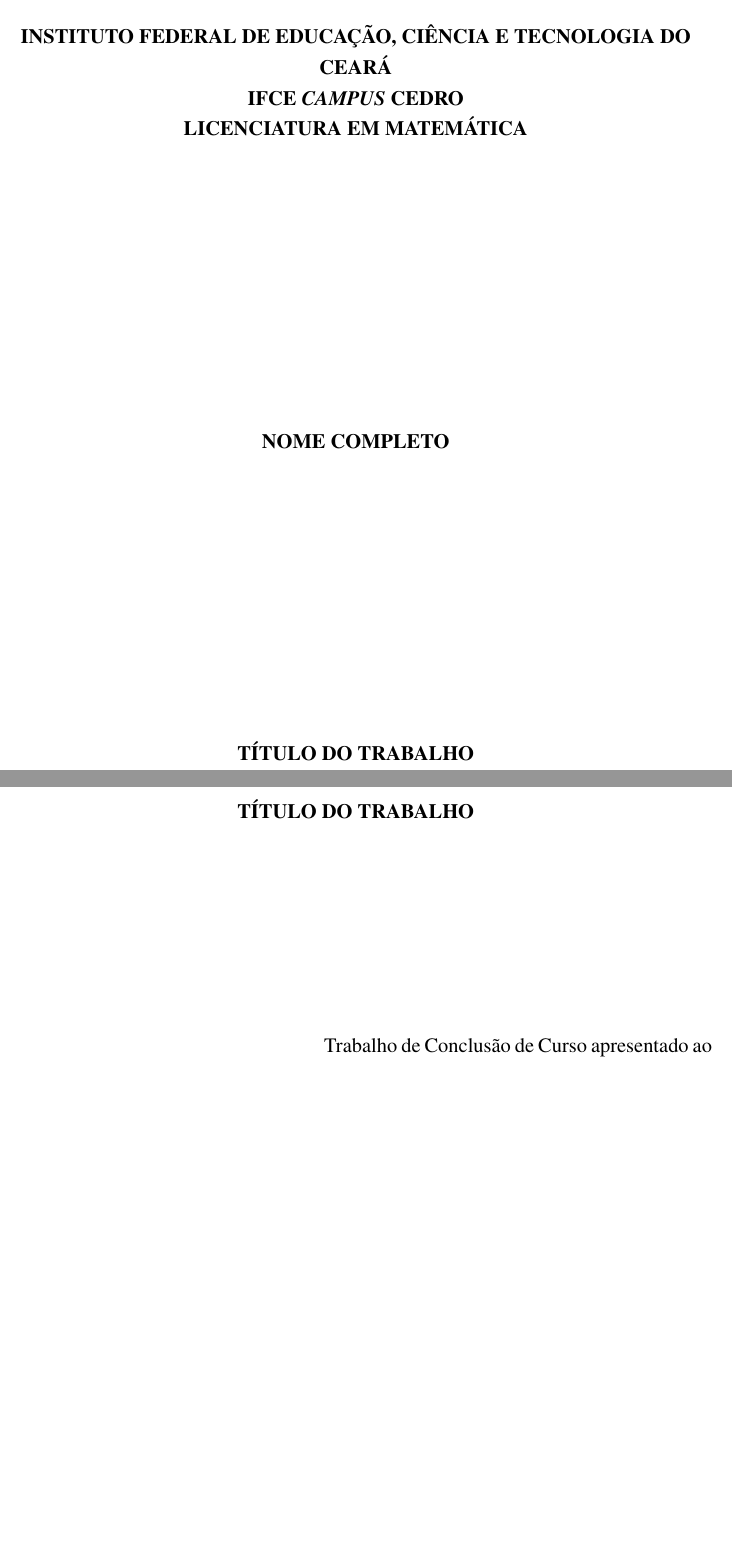
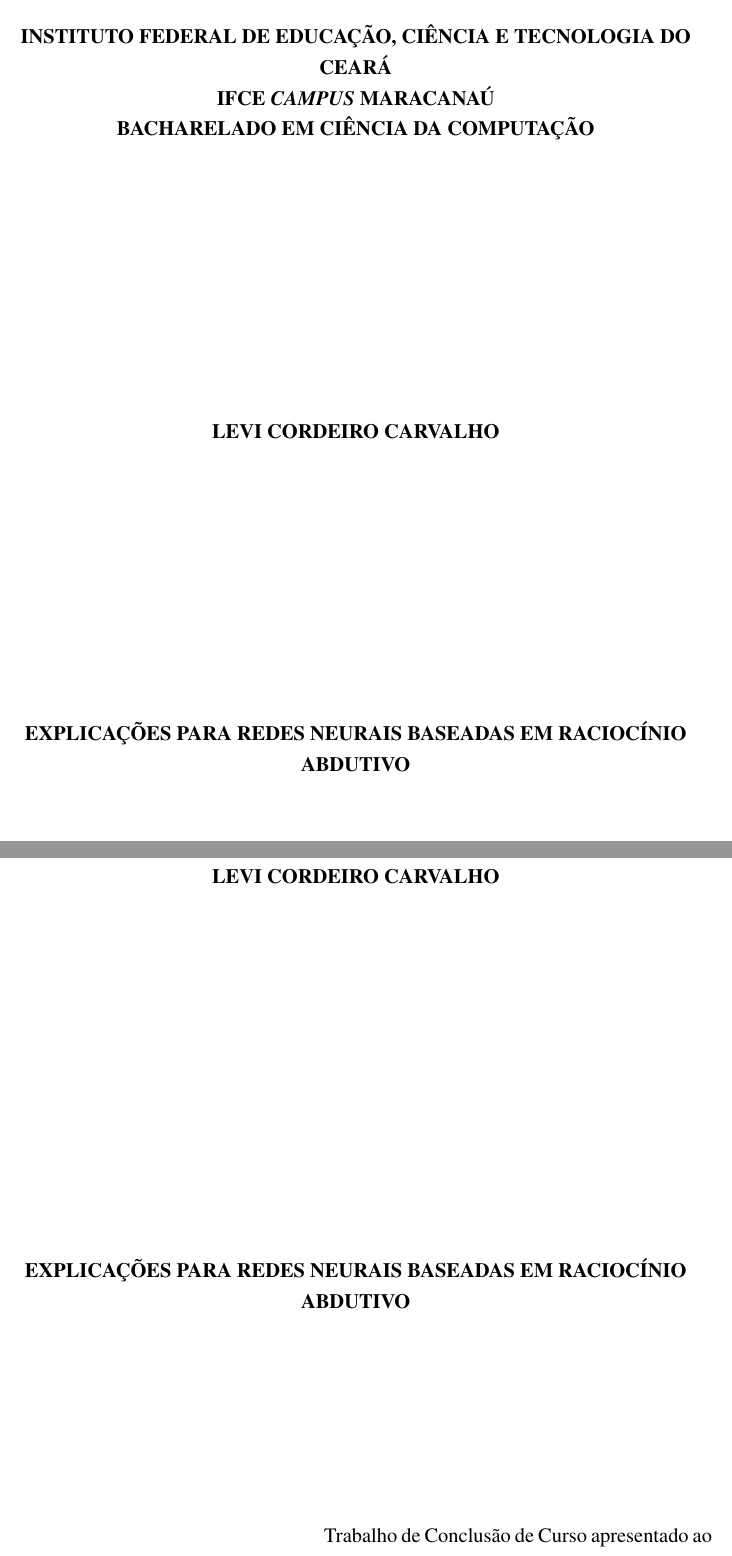
Before and after one commit to LeviCC8/Monograph, a LaTeX document (monografia.tex, which reads capa.tex, folharosto.tex): two parts of pages 1 and 2 of 22, joined at a grey line, cut so that both start at the same text, the shorter picture padded with empty space. Compiled offline with pdfLaTeX.

Commit message:
add cover, cover sheet

```diff
--- a/capa.tex
+++ b/capa.tex
@@ -5,8 +5,8 @@
   \end{figure}
   \begin{center}
     \textbf{INSTITUTO FEDERAL DE EDUCAÇÃO, CIÊNCIA E TECNOLOGIA DO CEARÁ}\\
-    \textbf{IFCE \textit{CAMPUS} CEDRO}\\
-    \textbf{LICENCIATURA EM MATEMÁTICA}\\
+    \textbf{IFCE \textit{CAMPUS} MARACANAÚ}\\
+    \textbf{BACHARELADO EM CIÊNCIA DA COMPUTAÇÃO}\\
 
   \end{center}
 
@@ -15,9 +15,9 @@
 	\begin{center}
 
 		\vfill
-		\textbf{NOME COMPLETO \\}
+		\textbf{LEVI CORDEIRO CARVALHO \\}
 \vfill
-		\textbf{TÍTULO DO TRABALHO}\\
+		\textbf{EXPLICAÇÕES PARA REDES NEURAIS BASEADAS EM RACIOCÍNIO ABDUTIVO}\\
 
 
 
--- a/folharosto.tex
+++ b/folharosto.tex
@@ -1,18 +1,18 @@
 \begin{titlepage}
 
 \begin{center}
-\textbf{NOME COMPLETO\\}
+\textbf{LEVI CORDEIRO CARVALHO\\}
 \vspace{7,5cm}
 
-		\textbf{TÍTULO DO TRABALHO}\\
+		\textbf{EXPLICAÇÕES PARA REDES NEURAIS BASEADAS EM RACIOCÍNIO ABDUTIVO}\\
 
 \vspace{2.5cm}
 
 \vspace{2cm}
 \begin{flushright}
 	\begin{minipage}[l]{8cm}
-		Trabalho de Conclusão de Curso apresentado ao Curso de Licenciatura em Matemática do Instituto Federal de Educação, Ciência e Tecnologia do Ceará -IFCE - {\it{Campus}} Cedro como requisito parcial para obtenção do Título de Licenciada em Matemática.\\
-		Orientador: Prof. Me. Luiz Fernando Ramos Lemos.
+		Trabalho de Conclusão de Curso apresentado ao Curso de Bacharelado em Ciência da Computação do Instituto Federal de Educação, Ciência e Tecnologia do Ceará -IFCE - {\it{Campus}} Maracanaú como requisito parcial para obtenção do Título de Bacharel em Ciência da Computação.\\
+		Orientador: Prof. Dr. Thiago Alves Rocha.
 	\end{minipage}
 \end{flushright}
 
```
Also changed, not shown: capa.tex (2 more changed lines), folharosto.tex (2 more changed lines).
